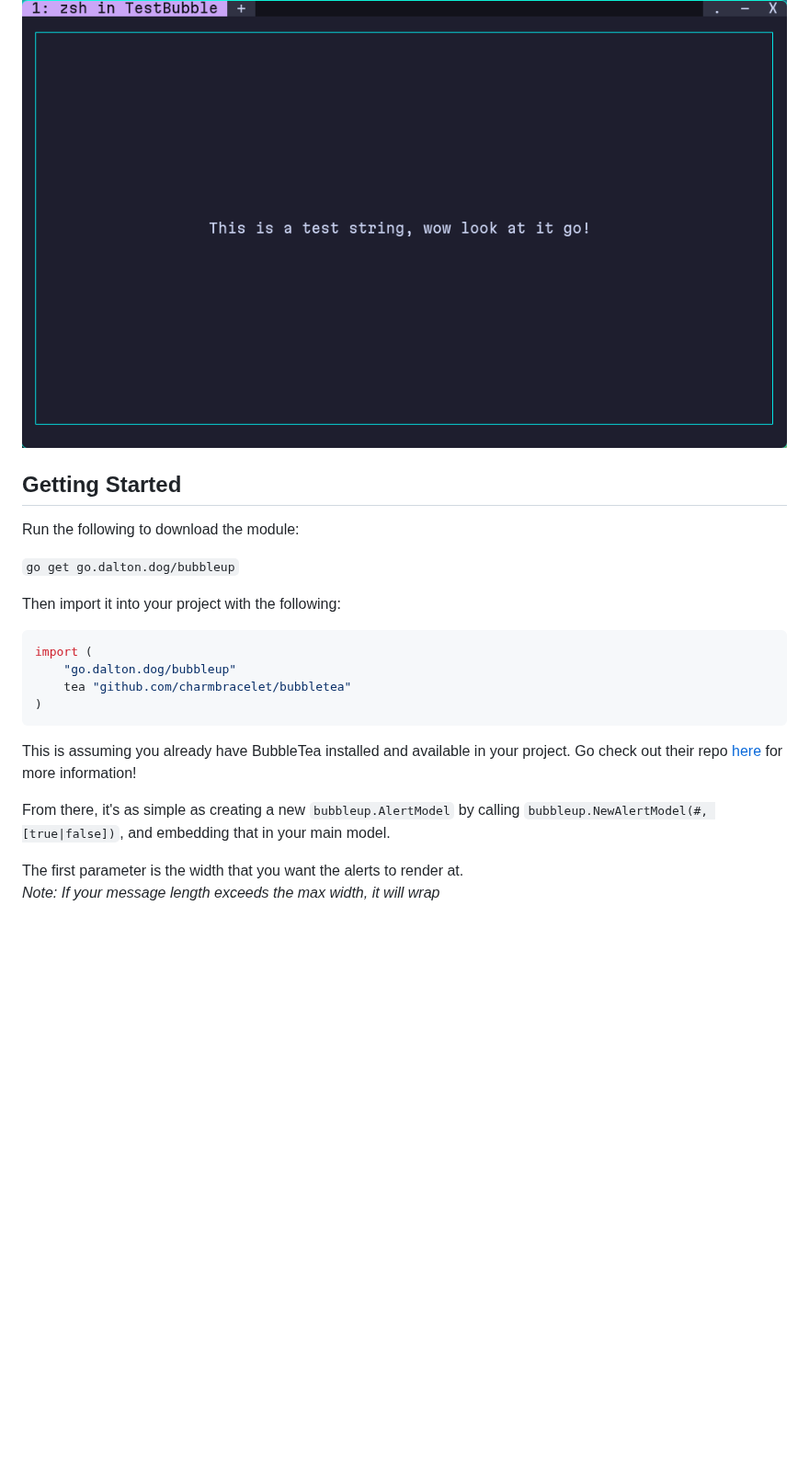
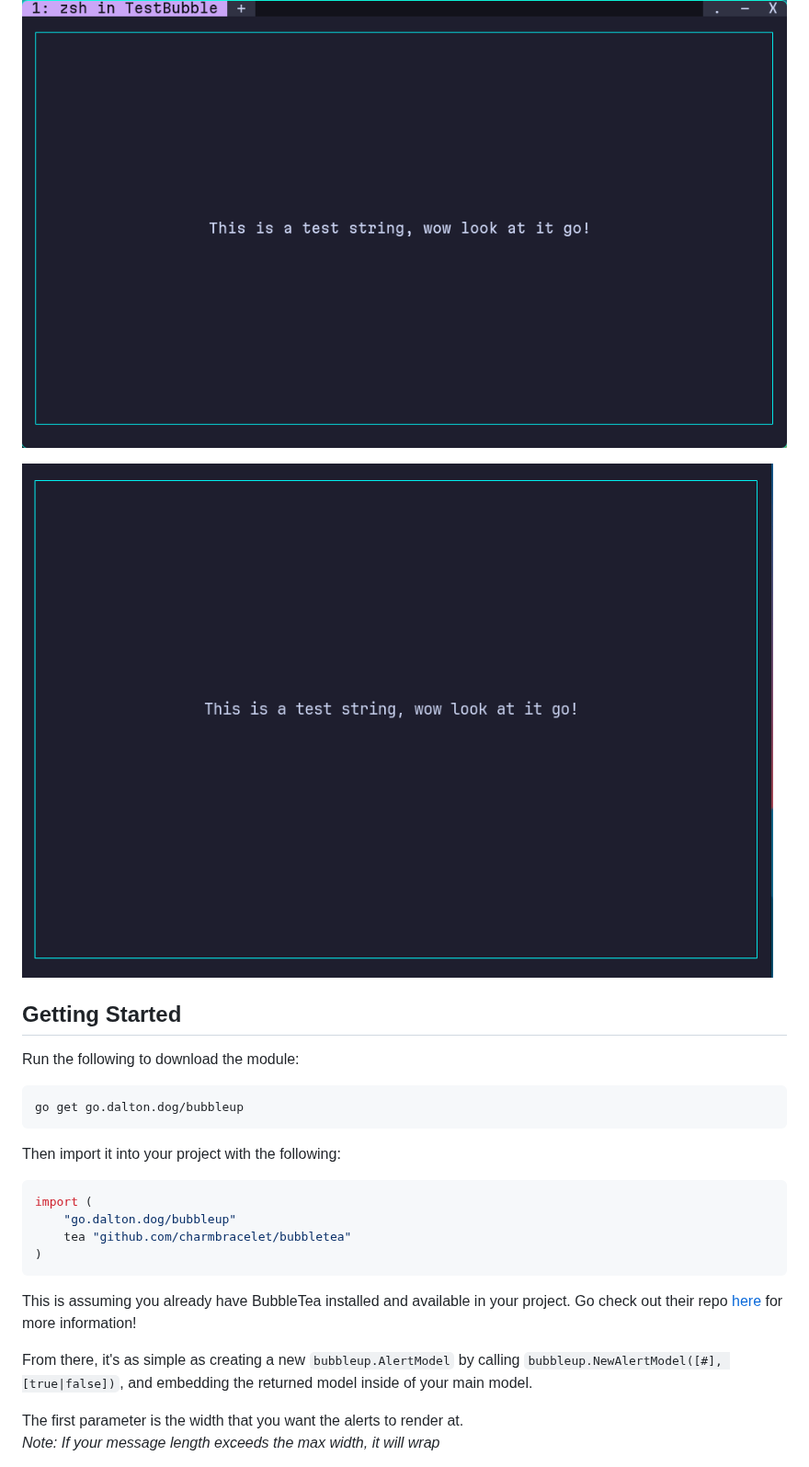
Before and after one commit to DaltonSW/BubbleUp, a Markdown page: README.md, the part around one of its changes. Shown at 92% size. Rendered like a GitHub page; pictures changed too: examples/keypresses.gif (added); blank space fills up the shorter version.

````diff
--- a/README.md
+++ b/README.md
@@ -4,11 +4,15 @@ Float your alerts to the top of your TUI like a bubble in a soda. Integrates wit
 
 ![Example GIF](./examples/example.gif)
 
+![Keypress Monitoring GIF](./examples/keypresses.gif)
+
 ## Getting Started
 
 Run the following to download the module:
 
-`go get go.dalton.dog/bubbleup`
+```sh
+go get go.dalton.dog/bubbleup
+```
 
 Then import it into your project with the following:
 
@@ -21,7 +25,7 @@ import (
 
 This is assuming you already have BubbleTea installed and available in your project. Go check out their repo [here](https://github.com/charmbracelet/bubbletea) for more information!
 
-From there, it's as simple as creating a new `bubbleup.AlertModel` by calling `bubbleup.NewAlertModel(#, [true|false])`, and embedding that in your main model.
+From there, it's as simple as creating a new `bubbleup.AlertModel` by calling `bubbleup.NewAlertModel([#], [true|false])`, and embedding the returned model inside of your main model.
 
 The first parameter is the width that you want the alerts to render at.
 *Note: If your message length exceeds the max width, it will wrap*
````
Also changed, not shown: other parts of README.md (+6 -7 lines), 3 other files.
